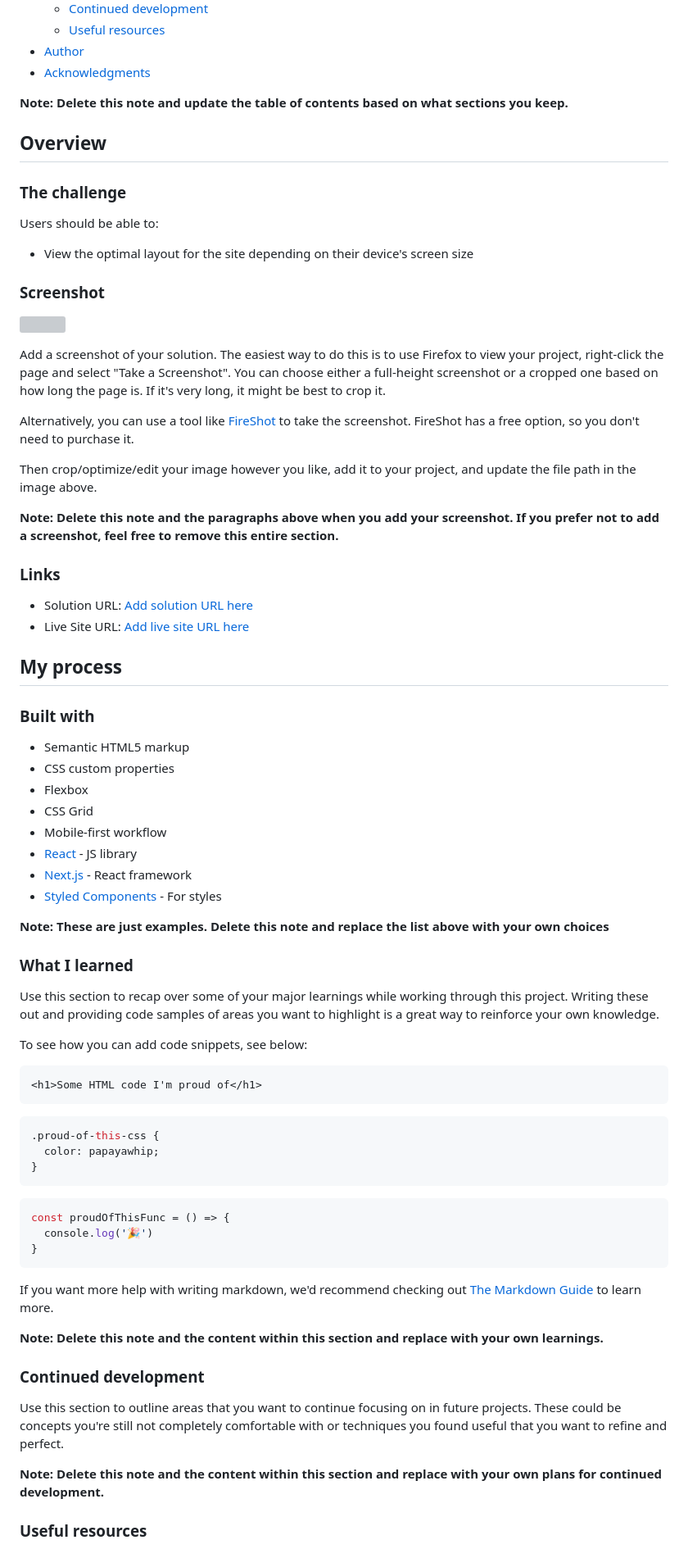
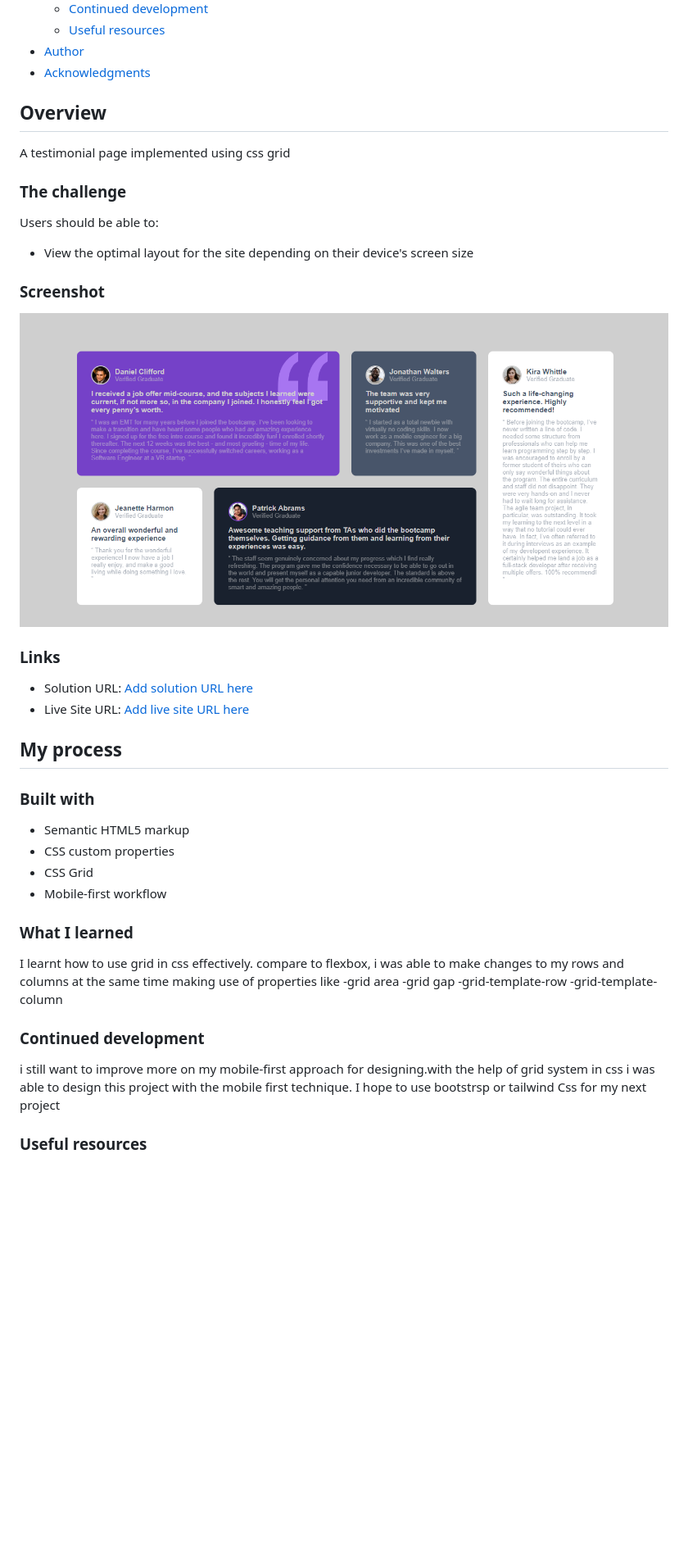
Before and after one commit to hebrohim/TestimonialPageGridCss, a Markdown page: README-template.md, the part around the change printed below. Shown: that part at 82% size. Rendered like a GitHub page; pictures changed too: design/screenShot.png (added); blank space fills up the shorter version; grey boxes are pictures that could not be loaded.

Commit message:
Modify- Edit my README.md

````diff
--- a/README-template.md
+++ b/README-template.md
@@ -16,10 +16,10 @@ This is a solution to the [Testimonials grid section challenge on Frontend Mento
 - [Author](#author)
 - [Acknowledgments](#acknowledgments)
 
-**Note: Delete this note and update the table of contents based on what sections you keep.**
+
 
 ## Overview
-
+A testimonial page implemented using css grid
 ### The challenge
 
 Users should be able to:
@@ -28,15 +28,11 @@ Users should be able to:
 
 ### Screenshot
 
-![](./screenshot.jpg)
+![](./design/screenShot.png)
 
-Add a screenshot of your solution. The easiest way to do this is to use Firefox to view your project, right-click the page and select "Take a Screenshot". You can choose either a full-height screenshot or a cropped one based on how long the page is. If it's very long, it might be best to crop it.
 
-Alternatively, you can use a tool like [FireShot](https://getfireshot.com/) to take the screenshot. FireShot has a free option, so you don't need to purchase it.
 
-Then crop/optimize/edit your image however you like, add it to your project, and update the file path in the image above.
 
-**Note: Delete this note and the paragraphs above when you add your screenshot. If you prefer not to add a screenshot, feel free to remove this entire section.**
 
 ### Links
 
@@ -49,44 +45,26 @@ Then crop/optimize/edit your image however you like, add it to your project, and
 
 - Semantic HTML5 markup
 - CSS custom properties
-- Flexbox
 - CSS Grid
 - Mobile-first workflow
-- [React](https://reactjs.org/) - JS library
-- [Next.js](https://nextjs.org/) - React framework
-- [Styled Components](https://styled-components.com/) - For styles
 
-**Note: These are just examples. Delete this note and replace the list above with your own choices**
+
+
 
 ### What I learned
 
-Use this section to recap over some of your major learnings while working through this project. Writing these out and providing code samples of areas you want to highlight is a great way to reinforce your own knowledge.
+I learnt how to use grid in css effectively. compare to flexbox, i was able to make changes to my rows and columns at the same time making use of properties like
+-grid area
+-grid gap
+-grid-template-row
+-grid-template-column
 
-To see how you can add code snippets, see below:
 
-```html
-<h1>Some HTML code I'm proud of</h1>
-```
-```css
-.proud-of-this-css {
-  color: papayawhip;
-}
-```
-```js
-const proudOfThisFunc = () => {
-  console.log('🎉')
-}
-```
-
-If you want more help with writing markdown, we'd recommend checking out [The Markdown Guide](https://www.markdownguide.org/) to learn more.
-
-**Note: Delete this note and the content within this section and replace with your own learnings.**
 
 ### Continued development
 
-Use this section to outline areas that you want to continue focusing on in future projects. These could be concepts you're still not completely comfortable with or techniques you found useful that you want to refine and perfect.
+i still want to improve more on my mobile-first approach for designing.with the help of grid system in css i was able to design this project with the mobile first technique. I hope to use bootstrsp or tailwind Css for my next project
 
-**Note: Delete this note and the content within this section and replace with your own plans for continued development.**
 
 ### Useful resources
 
````
Also changed, not shown: other parts of README-template.md (+8 -14 lines), style-guide.md (deleted, +0 -38 lines), design/desktop-design.jpg (deleted), design/desktop-preview.jpg (deleted).
